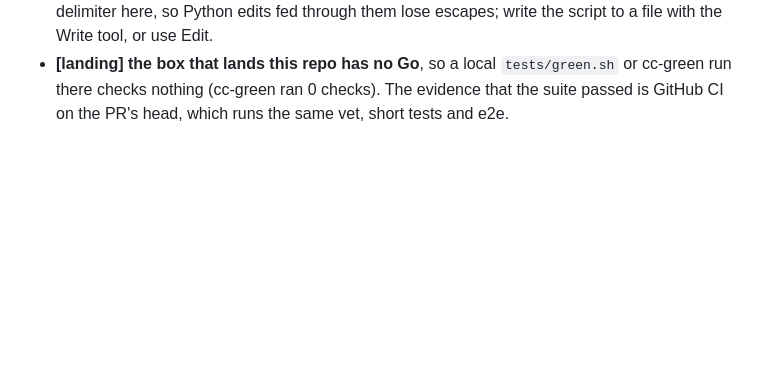
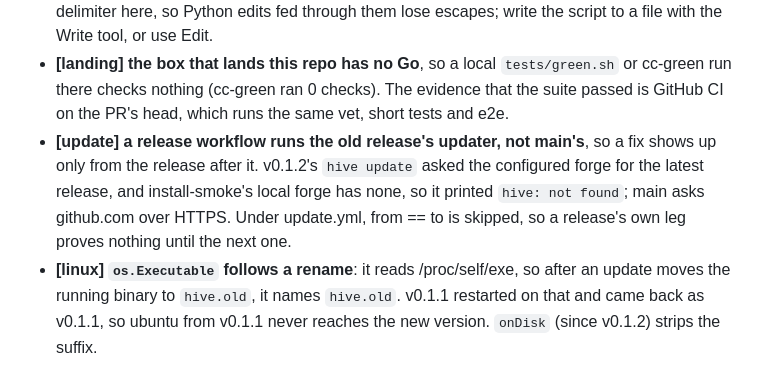
Before and after one commit to Hive-RSI-Lab/hive, a Markdown page: LEARNINGS.md, the part around the change. Rendered like a GitHub page; blank space fills up the shorter version.

Commit message:
hive update works in install-smoke and from the previous release on Linux (#64)

```diff
--- a/LEARNINGS.md
+++ b/LEARNINGS.md
@@ -18,3 +18,5 @@ Gotchas hit while building. Append; don't rewrite.
 - **[go] exec.Cmd.Start can only be called once**, even after it failed ("exec: already started"); a retry with different flags needs a fresh Cmd. Bit us when Windows (GitHub Actions job objects) refuses CREATE_BREAKAWAY_FROM_JOB.
 - **[editing] Git Bash heredocs collapse a doubled backslash to one** even with a quoted delimiter here, so Python edits fed through them lose escapes; write the script to a file with the Write tool, or use Edit.
 - **[landing] the box that lands this repo has no Go**, so a local `tests/green.sh` or cc-green run there checks nothing (cc-green ran 0 checks). The evidence that the suite passed is GitHub CI on the PR's head, which runs the same vet, short tests and e2e.
+- **[update] a release workflow runs the old release's updater, not main's**, so a fix shows up only from the release after it. v0.1.2's `hive update` asked the configured forge for the latest release, and install-smoke's local forge has none, so it printed `hive: not found`; main asks github.com over HTTPS. Under update.yml, from == to is skipped, so a release's own leg proves nothing until the next one.
+- **[linux] `os.Executable` follows a rename**: it reads /proc/self/exe, so after an update moves the running binary to `hive.old`, it names `hive.old`. v0.1.1 restarted on that and came back as v0.1.1, so ubuntu from v0.1.1 never reaches the new version. `onDisk` (since v0.1.2) strips the suffix.
```
